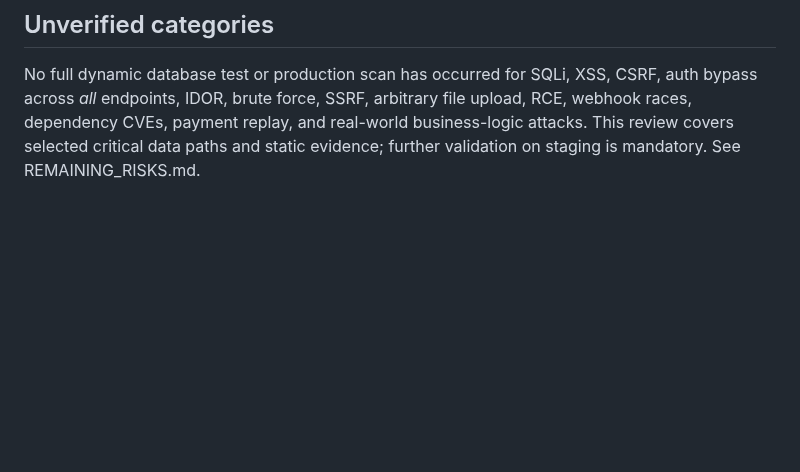
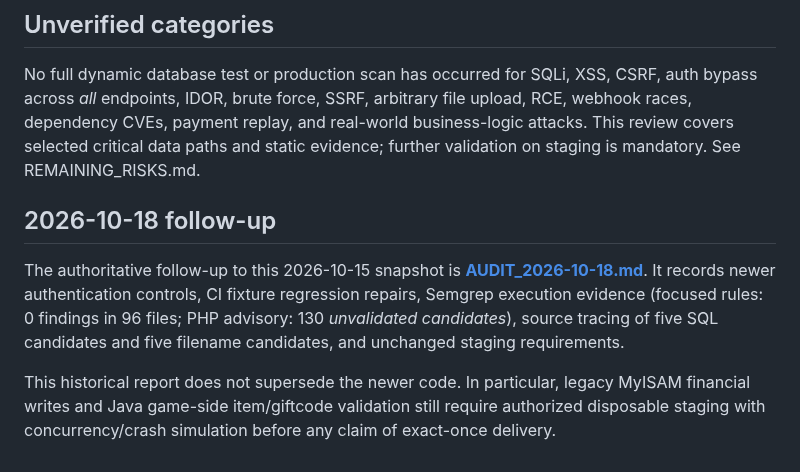
Before and after one commit to thachdeptrai/web-kpah, a Markdown page: security-reports/SECURITY_AUDIT.md, the part around the change. Drawn GitHub-style; blank space fills up the shorter version.

Commit message:
docs(security): link historical audit to 2026-10-18 verified review

```diff
--- a/security-reports/SECURITY_AUDIT.md
+++ b/security-reports/SECURITY_AUDIT.md
@@ -27,3 +27,18 @@ Severity describes technical impact if the identified condition is reachable, no
 
 ## Unverified categories
 No full dynamic database test or production scan has occurred for SQLi, XSS, CSRF, auth bypass across *all* endpoints, IDOR, brute force, SSRF, arbitrary file upload, RCE, webhook races, dependency CVEs, payment replay, and real-world business-logic attacks. This review covers selected critical data paths and static evidence; further validation on staging is mandatory. See REMAINING_RISKS.md.
+
+
+## 2026-10-18 follow-up
+
+The authoritative follow-up to this 2026-10-15 snapshot is
+[**AUDIT_2026-10-18.md**](AUDIT_2026-10-18.md).
+It records newer authentication controls, CI fixture regression repairs,
+Semgrep execution evidence (focused rules: 0 findings in 96 files; PHP advisory:
+130 *unvalidated candidates*), source tracing of five SQL candidates and five
+filename candidates, and unchanged staging requirements.
+
+This historical report does not supersede the newer code. In particular,
+legacy MyISAM financial writes and Java game-side item/giftcode validation still
+require authorized disposable staging with concurrency/crash simulation before
+any claim of exact-once delivery.
```
